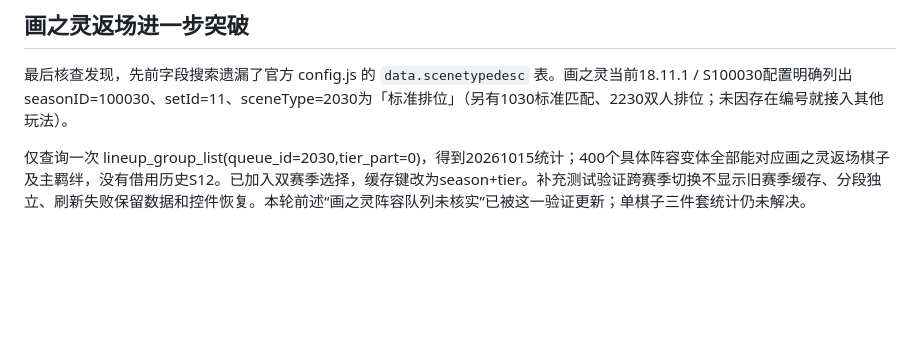
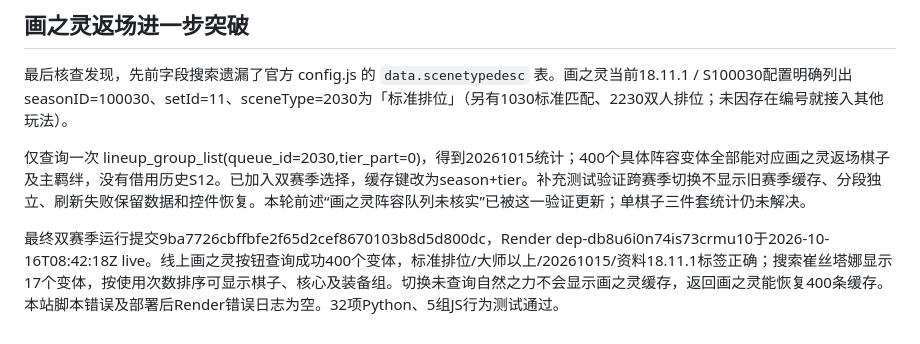
Before and after one commit to BonhamYang/chanchan-lab, a Markdown page: OFFICIAL_INTEGRATION_ACCEPTANCE.md, the part around the change. GitHub-like rendering; blank space fills up the shorter version.

Commit message:
docs: record deployed dual-season official lineup acceptance

```diff
--- a/OFFICIAL_INTEGRATION_ACCEPTANCE.md
+++ b/OFFICIAL_INTEGRATION_ACCEPTANCE.md
@@ -48,3 +48,5 @@
 最后核查发现，先前字段搜索遗漏了官方 config.js 的 `data.scenetypedesc` 表。画之灵当前18.11.1 / S100030配置明确列出 seasonID=100030、setId=11、sceneType=2030为「标准排位」（另有1030标准匹配、2230双人排位；未因存在编号就接入其他玩法）。
 
 仅查询一次 lineup_group_list(queue_id=2030,tier_part=0)，得到20261015统计；400个具体阵容变体全部能对应画之灵返场棋子及主羁绊，没有借用历史S12。已加入双赛季选择，缓存键改为season+tier。补充测试验证跨赛季切换不显示旧赛季缓存、分段独立、刷新失败保留数据和控件恢复。本轮前述“画之灵阵容队列未核实”已被这一验证更新；单棋子三件套统计仍未解决。
+
+最终双赛季运行提交9ba7726cbffbfe2f65d2cef8670103b8d5d800dc，Render dep-db8u6i0n74is73crmu10于2026-10-16T08:42:18Z live。线上画之灵按钮查询成功400个变体，标准排位/大师以上/20261015/资料18.11.1标签正确；搜索崔丝塔娜显示17个变体，按使用次数排序可显示棋子、核心及装备组。切换未查询自然之力不会显示画之灵缓存，返回画之灵能恢复400条缓存。本站脚本错误及部署后Render错误日志为空。32项Python、5组JS行为测试通过。
```
